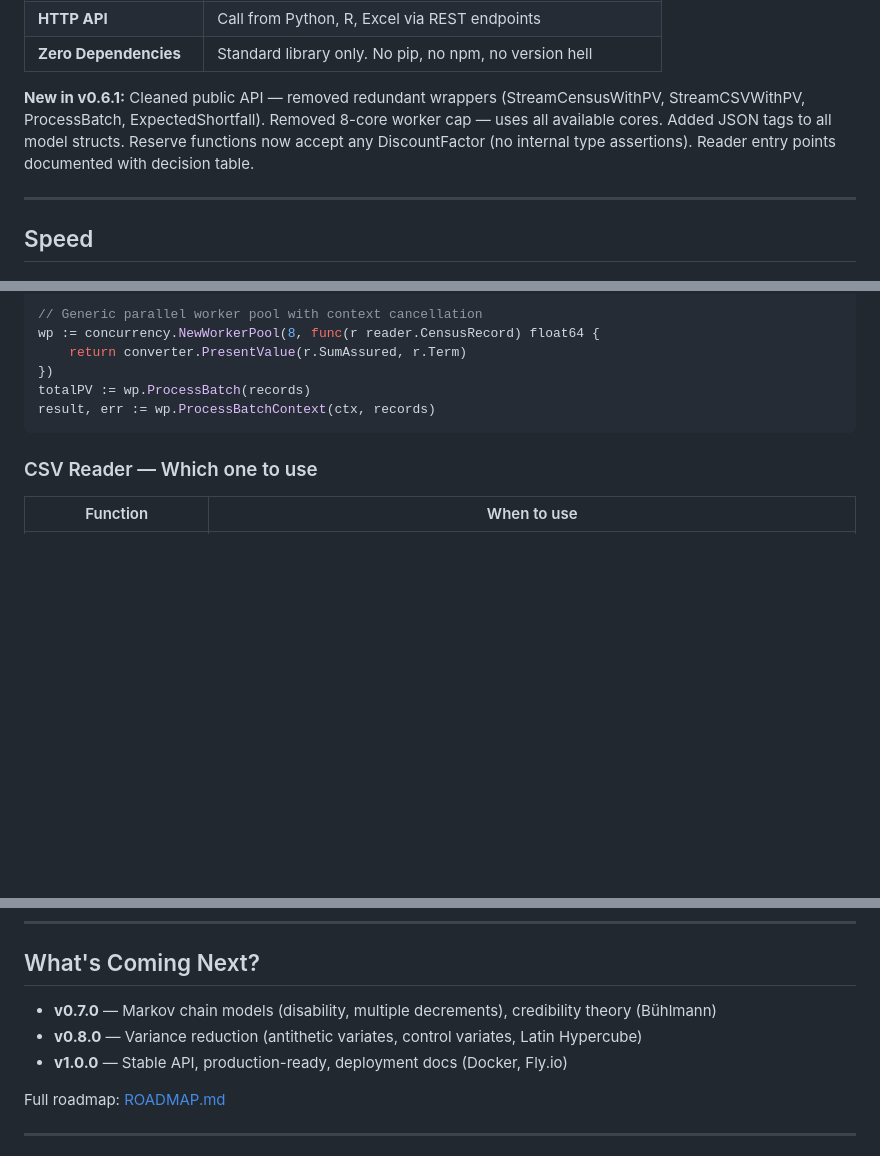
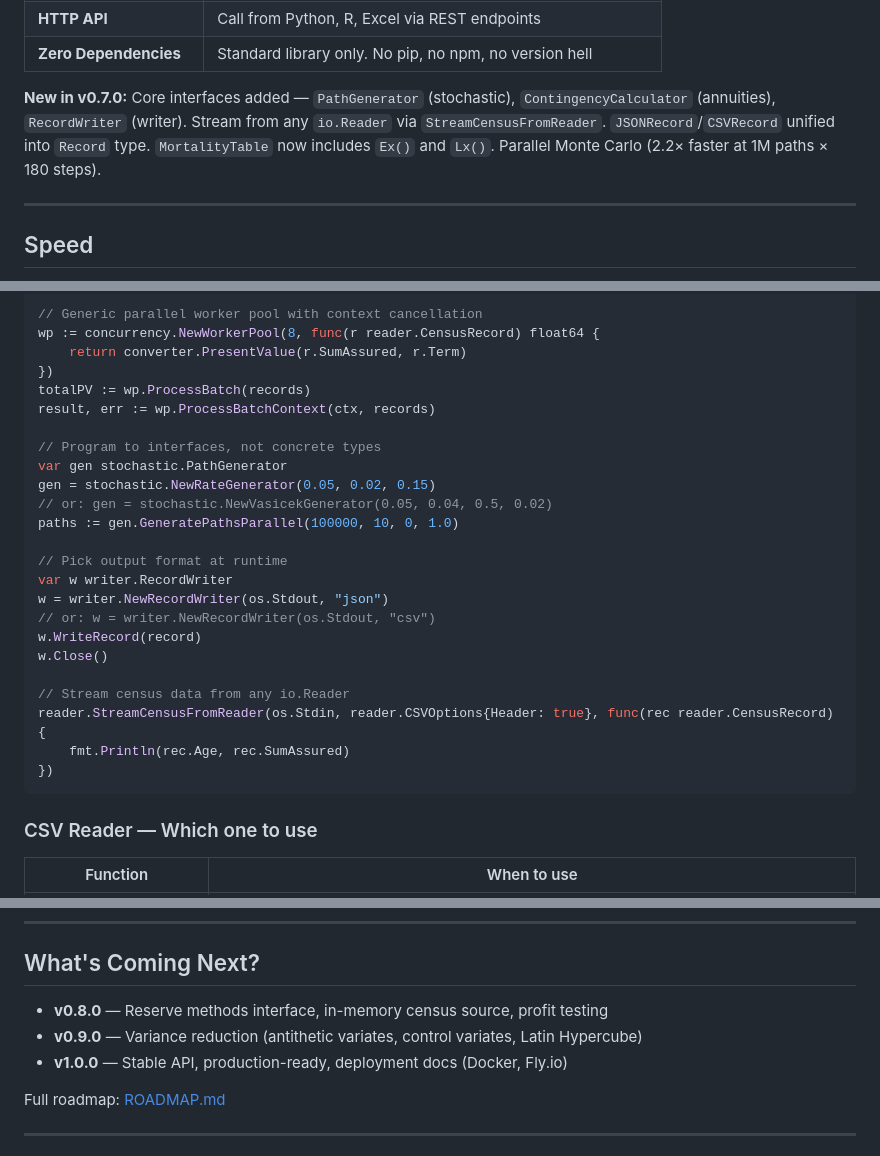
Before and after one commit to lubasinkal/v-star, a Markdown page: README.md, 3 parts joined by grey strips. Rendered like a GitHub page; blank space fills up the shorter version.

Commit message:
docs: update README for v0.7.0 interfaces and features

````diff
--- a/README.md
+++ b/README.md
@@ -39,7 +39,7 @@ Why the name? Comes from a joke in class: if premiums compound at rate **j** but
 | **HTTP API** | Call from Python, R, Excel via REST endpoints |
 | **Zero Dependencies** | Standard library only. No pip, no npm, no version hell |
 
-**New in v0.6.1:** Cleaned public API — removed redundant wrappers (StreamCensusWithPV, StreamCSVWithPV, ProcessBatch, ExpectedShortfall). Removed 8-core worker cap — uses all available cores. Added JSON tags to all model structs. Reserve functions now accept any DiscountFactor (no internal type assertions). Reader entry points documented with decision table.
+**New in v0.7.0:** Core interfaces added — `PathGenerator` (stochastic), `ContingencyCalculator` (annuities), `RecordWriter` (writer). Stream from any `io.Reader` via `StreamCensusFromReader`. `JSONRecord`/`CSVRecord` unified into `Record` type. `MortalityTable` now includes `Ex()` and `Lx()`. Parallel Monte Carlo (2.2× faster at 1M paths × 180 steps).
 
 ---
 
@@ -155,6 +155,24 @@ wp := concurrency.NewWorkerPool(8, func(r reader.CensusRecord) float64 {
 })
 totalPV := wp.ProcessBatch(records)
 result, err := wp.ProcessBatchContext(ctx, records)
+
+// Program to interfaces, not concrete types
+var gen stochastic.PathGenerator
+gen = stochastic.NewRateGenerator(0.05, 0.02, 0.15)
+// or: gen = stochastic.NewVasicekGenerator(0.05, 0.04, 0.5, 0.02)
+paths := gen.GeneratePathsParallel(100000, 10, 0, 1.0)
+
+// Pick output format at runtime
+var w writer.RecordWriter
+w = writer.NewRecordWriter(os.Stdout, "json")
+// or: w = writer.NewRecordWriter(os.Stdout, "csv")
+w.WriteRecord(record)
+w.Close()
+
+// Stream census data from any io.Reader
+reader.StreamCensusFromReader(os.Stdin, reader.CSVOptions{Header: true}, func(rec reader.CensusRecord) {
+    fmt.Println(rec.Age, rec.SumAssured)
+})
 ```
 
 ### CSV Reader — Which one to use
@@ -304,8 +322,8 @@ result = engine.present_value([{"sum_assured": 100000, "term": 20}])
 
 ## What's Coming Next?
 
-- **v0.7.0** — Markov chain models (disability, multiple decrements), credibility theory (Bühlmann)
-- **v0.8.0** — Variance reduction (antithetic variates, control variates, Latin Hypercube)
+- **v0.8.0** — Reserve methods interface, in-memory census source, profit testing
+- **v0.9.0** — Variance reduction (antithetic variates, control variates, Latin Hypercube)
 - **v1.0.0** — Stable API, production-ready, deployment docs (Docker, Fly.io)
 
 Full roadmap: [ROADMAP.md](./ROADMAP.md)
````
